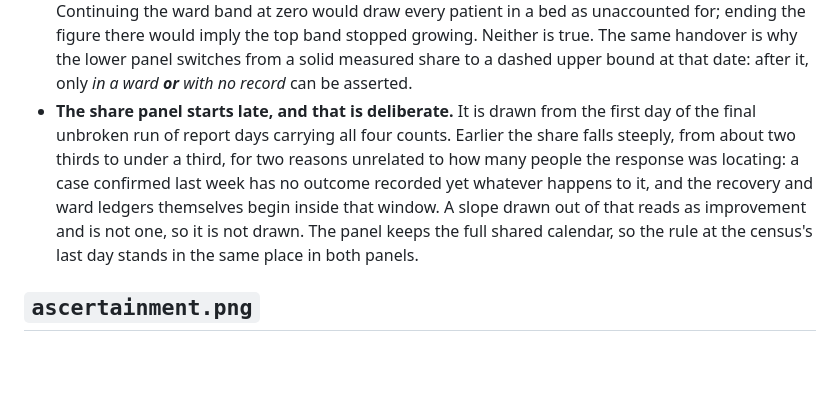
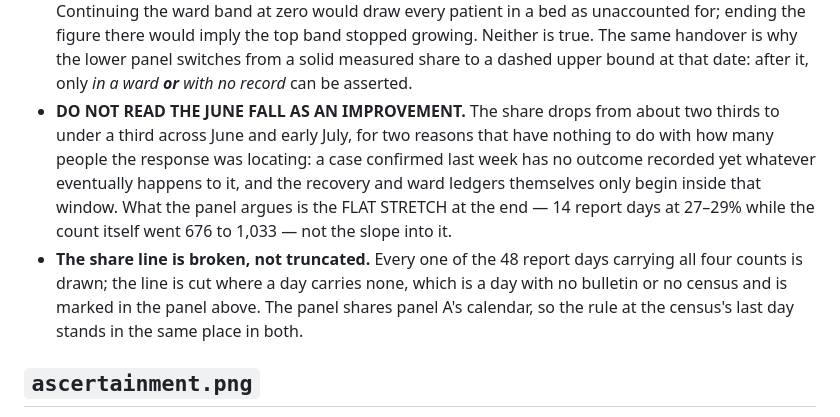
Before and after one commit to vsbuffalo/ebola-bdbv-data, a Markdown page: docs/figures/README.md, the part around the change. Drawn GitHub-style; blank space fills up the shorter version.

Commit message:
outcomes: draw every day in the share panel, break it rather than truncate it
The share panel was drawn from the first day of the final unbroken run of
report days carrying all four counts. That criterion keeps FOUR of the 48 such
days: there are nine breaks between 2 June and 2 August, and each one restarts
the run.

The breaks are report days with no bulletin or no census. Panel A already
marks them. Deleting two months of a good series to avoid joining a line
across them trades a real observation for a cosmetic one, and `_outcome_segments`
already breaks the line at exactly those days, so nothing was gained.

Every day carrying all four counts is now drawn.

The reason the truncation existed is real and stays -- the June fall from two
thirds to under a third is not an improvement in how many people the response
was locating, because a case confirmed last week has no outcome recorded yet
and the recovery and ward ledgers begin inside that window. That belongs in
the caption, where it takes a sentence, rather than being enforced by removing
the data. `docs/figures/README.md` now says it, and says what the panel
actually argues: the flat stretch at the end, not the slope into it.

347 passed, ten figures reproducible from a fresh clone.

Claude-Session: https://claude.ai/code/session_015tkmBJ2UNKTmshByKopqW2

```diff
--- a/docs/figures/README.md
+++ b/docs/figures/README.md
@@ -107,15 +107,19 @@ Three things the figure draws that the legend can only name:
   handover is why the lower panel switches from a solid measured share to a
   dashed upper bound at that date: after it, only *in a ward **or** with no
   record* can be asserted.
-- **The share panel starts late, and that is deliberate.** It is drawn from the
-  first day of the final unbroken run of report days carrying all four counts.
-  Earlier the share falls steeply, from about two thirds to under a third, for
-  two reasons unrelated to how many people the response was locating: a case
-  confirmed last week has no outcome recorded yet whatever happens to it, and
-  the recovery and ward ledgers themselves begin inside that window. A slope
-  drawn out of that reads as improvement and is not one, so it is not drawn.
-  The panel keeps the full shared calendar, so the rule at the census's last
-  day stands in the same place in both panels.
+- **DO NOT READ THE JUNE FALL AS AN IMPROVEMENT.** The share drops from about
+  two thirds to under a third across June and early July, for two reasons that
+  have nothing to do with how many people the response was locating: a case
+  confirmed last week has no outcome recorded yet whatever eventually happens
+  to it, and the recovery and ward ledgers themselves only begin inside that
+  window. What the panel argues is the FLAT STRETCH at the end — 14 report
+  days at 27–29% while the count itself went 676 to 1,033 — not the slope into
+  it.
+- **The share line is broken, not truncated.** Every one of the 48 report days
+  carrying all four counts is drawn; the line is cut where a day carries none,
+  which is a day with no bulletin or no census and is marked in the panel
+  above. The panel shares panel A's calendar, so the rule at the census's last
+  day stands in the same place in both.
 
 ## `ascertainment.png`
 
```
Also changed, not shown: docs/figures/outcomes.png, 1 other file.
